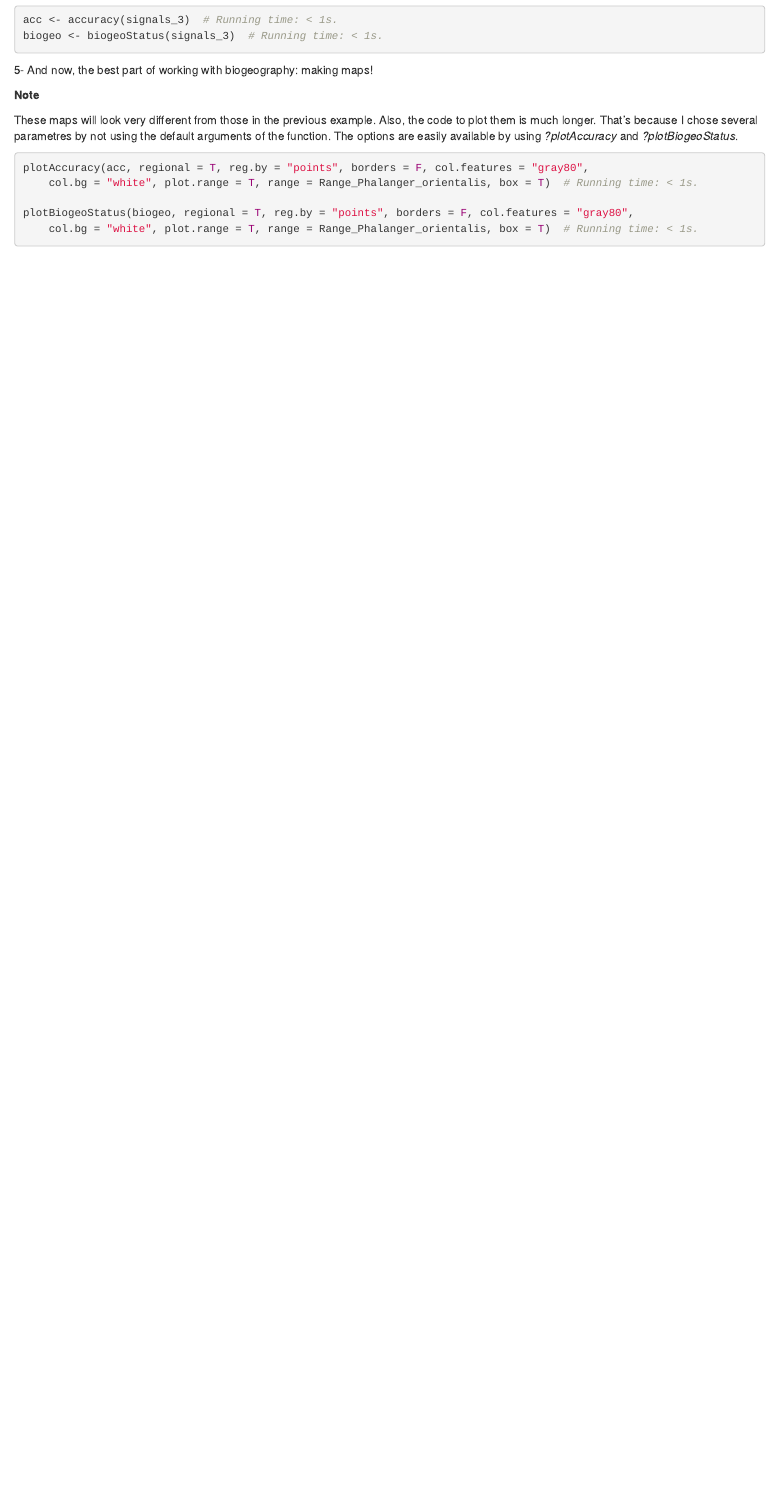
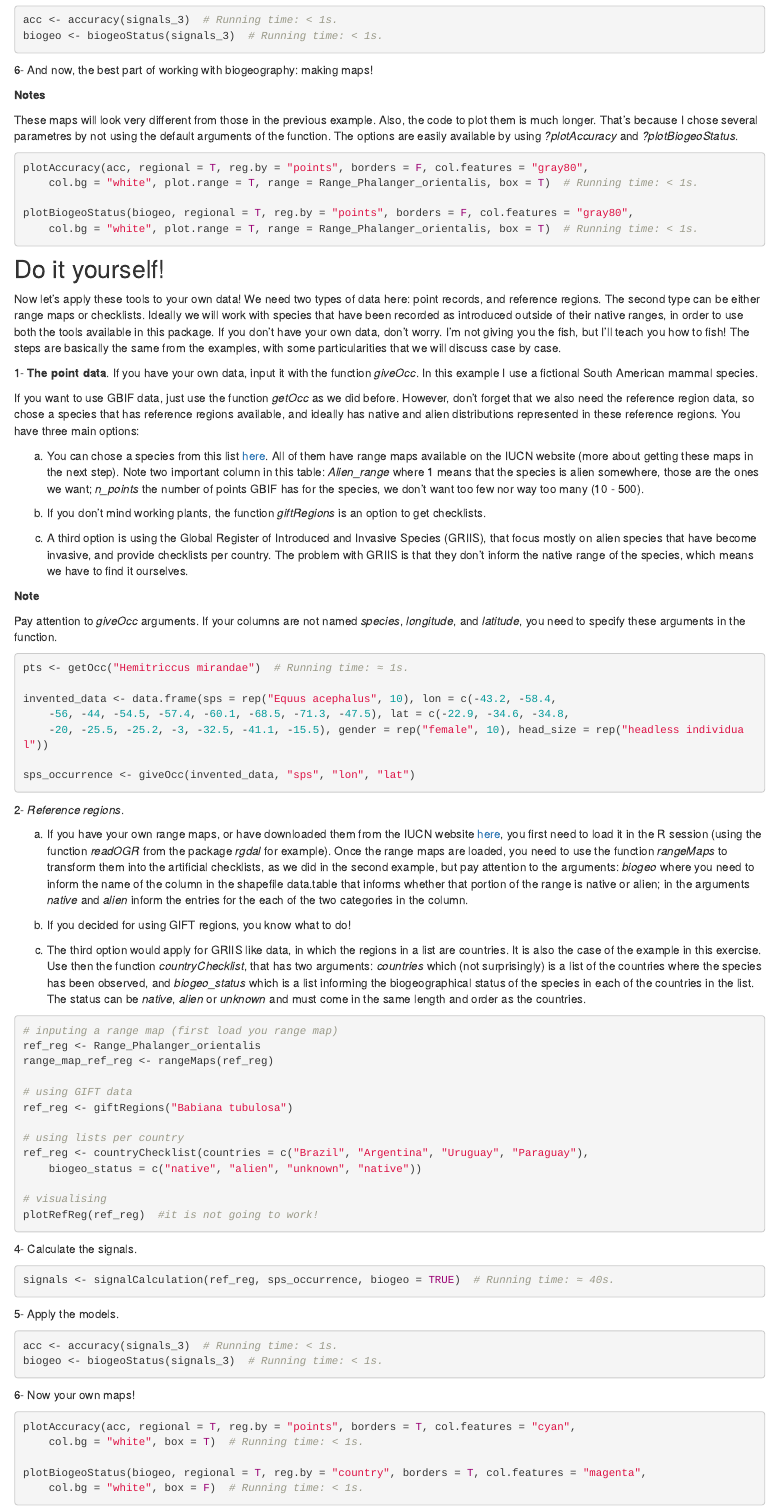
Before and after one commit to azizka/big_data_biogeography, an R Markdown document (tue_probabilistic_cleaning.Rmd): the page in a window 1100 px wide, from 2870 px down. Rendered offline with R 4.5, knitr and Pandoc, with nearby package versions.

Commit message:
Eduardo's commits

````diff
--- a/tue_probabilistic_cleaning.Rmd
+++ b/tue_probabilistic_cleaning.Rmd
@@ -143,14 +143,96 @@ biogeo <- biogeoStatus (signals_3)   # Running time: < 1s.
 ```
 
 
-5- And now, the best part of working with biogeography: making maps!
+6- And now, the best part of working with biogeography: making maps!
 
-**Note**
+**Notes**
 
 These maps will look very different from those in the previous example. Also, the code to plot them is much longer. That's because I chose several parametres by not using the default arguments of the function. The options are easily available by using *?plotAccuracy* and *?plotBiogeoStatus*.
+
 
 ```{r}
 plotAccuracy (acc, regional=T, reg.by="points", borders=F, col.features="gray80", col.bg="white", plot.range=T, range=Range_Phalanger_orientalis, box=T)   # Running time: < 1s.
 
 plotBiogeoStatus (biogeo, regional=T, reg.by="points", borders=F, col.features="gray80", col.bg="white", plot.range=T, range=Range_Phalanger_orientalis, box=T)   # Running time: < 1s.
 ```
+
+
+## Do it yourself!
+Now let's apply these tools to your own data! We need two types of data here: point records, and reference regions. The second type can be either range maps or checklists. Ideally we will work with species that have been recorded as introduced outside of their native ranges, in order to use both the tools available in this package.
+If you don't have your own data, don't worry. I'm not giving you the fish, but I'll teach you how to fish! The steps are basically the same from the examples, with some particularities that we will discuss case by case.
+
+
+1- **The point data**. If you have your own data, input it with the function *giveOcc*. In this example I use a fictional South American mammal species.
+
+If you want to use GBIF data, just use the function *getOcc* as we did before. However, don't forget that we also need the reference region data, so chose a species that has reference regions available, and ideally has native and alien distributions represented in these reference regions. You have three main options:
+
+a) You can chose a species from this list [here](file:///C:/Users/ca13kute/AppData/Local/Temp/Table_S2.pdf). All of them have range maps available on the IUCN website (more about getting these maps in the next step). Note two important column in this table: *Alien_range* where 1 means that the species is alien somewhere, those are the ones we want; *n_points* the number of points GBIF has for the species, we don't want too few nor way too many (10 - 500).
+
+b) If you don't mind working plants, the function *giftRegions* is an option to get checklists.
+
+c) A third option is using the Global Register of Introduced and Invasive Species (GRIIS), that focus mostly on alien species that have become invasive, and provide checklists per country. The problem with GRIIS is that they don't inform the native range of the species, which means we have to find it ourselves.
+
+**Note**
+
+Pay attention to *giveOcc* arguments. If your columns are not named *species*, *longitude*, and *latitude*, you need to specify these arguments in the function.
+
+```{r}
+pts <- getOcc ("Hemitriccus mirandae")   # Running time: ≈ 1s.
+
+invented_data <- data.frame(sps=rep("Equus acephalus",10),
+             lon=c(-43.2,-58.4,-56,-44,-54.5,-57.4,-60.1,-68.5,-71.3,-47.5),
+             lat=c(-22.9,-34.6,-34.8,-20,-25.5,-25.2,-3,-32.5,-41.1,-15.5),
+             gender=rep("female",10),head_size=rep("headless individual"))
+
+sps_occurrence <- giveOcc(invented_data,"sps","lon","lat")
+```
+
+
+2- *Reference regions*.
+
+a) If you have your own range maps, or have downloaded them from the IUCN website [here](https://www.iucnredlist.org/resources/spatial-data-download), you first need to load it in the R session (using the function *readOGR* from the package *rgdal* for example). Once the range maps are loaded, you need to use the function *rangeMaps* to transform them into the artificial checklists, as we did in the second example, but pay attention to the arguments: *biogeo* where you need to inform the name of the column in the shapefile data.table that informs whether that portion of the range is native or alien; in the arguments *native* and *alien* inform the entries for the each of the two categories in the column.
+
+b) If you decided for using GIFT regions, you know what to do!
+
+c) The third option would apply for GRIIS like data, in which the regions in a list are countries. It is also the case of the example in this exercise. Use then the function *countryChecklist*, that has two arguments: *countries* which (not surprisingly) is a list of the countries where the species has been observed, and *biogeo_status* which is a list informing the biogeographical status of the species in each of the countries in the list. The status can be *native*, *alien* or *unknown* and must come in the same length and order as the countries.
+
+```{r, warning = FALSE}
+#inputing a range map (first load you range map)
+ref_reg <- Range_Phalanger_orientalis
+range_map_ref_reg <- rangeMaps(ref_reg)
+
+#using GIFT data
+ref_reg <- giftRegions ("Babiana tubulosa")
+
+#using lists per country
+ref_reg <- countryChecklist(                       countries=c("Brazil","Argentina","Uruguay","Paraguay"),
+biogeo_status=c("native","alien","unknown","native"))
+
+#visualising
+plotRefReg(ref_reg)  #it is not going to work!
+```
+
+
+4- Calculate the signals.
+
+```{r, eval = FALSE}
+signals <- signalCalculation (ref_reg,sps_occurrence,biogeo = TRUE)   # Running time: ≈ 40s.
+```
+
+
+5- Apply the models.
+
+```{r}
+acc <- accuracy (signals_3)   # Running time: < 1s.
+biogeo <- biogeoStatus (signals_3)   # Running time: < 1s.
+```
+
+
+6- Now your own maps!
+
+
+```{r}
+plotAccuracy (acc, regional=T, reg.by="points", borders=T, col.features="cyan", col.bg="white", box=T)   # Running time: < 1s.
+
+plotBiogeoStatus (biogeo, regional=T, reg.by="country", borders=T, col.features="magenta", col.bg="white", box=F)   # Running time: < 1s.
+```
````
Also changed, not shown: tue_probabilistic_cleaning.Rmd (6 more changed lines).
